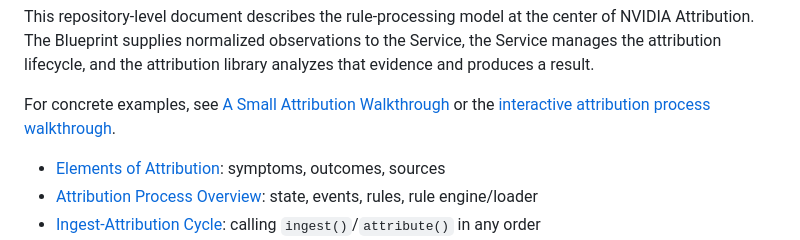
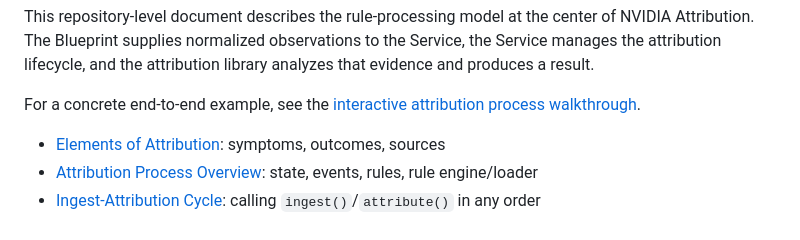
Before and after one commit to abonillabeeche/attribution, a Markdown page: docs/attribution.md, the part around the change. Rendered like a GitHub page.

```diff
--- a/docs/attribution.md
+++ b/docs/attribution.md
@@ -5,7 +5,7 @@ There are many parts involved in a system that does automated job attribution: s
 
 This repository-level document describes the rule-processing model at the center of NVIDIA Attribution. The Blueprint supplies normalized observations to the Service, the Service manages the attribution lifecycle, and the attribution library analyzes that evidence and produces a result.
 
-For concrete examples, see [A Small Attribution Walkthrough](attribution-walkthrough.md) or the [interactive attribution process walkthrough](attribution-tour/README.md).
+For a concrete end-to-end example, see the [interactive attribution process walkthrough](attribution-tour/README.md).
 
 - [Elements of Attribution](#elements-of-attribution): symptoms, outcomes, sources
 - [Attribution Process Overview](#attribution-process-overview): state, events, rules, rule engine/loader
```
Also changed, not shown: docs/attribution-tour/README.md (+1 -3 lines), docs/attribution-walkthrough.md (deleted, +0 -177 lines).
